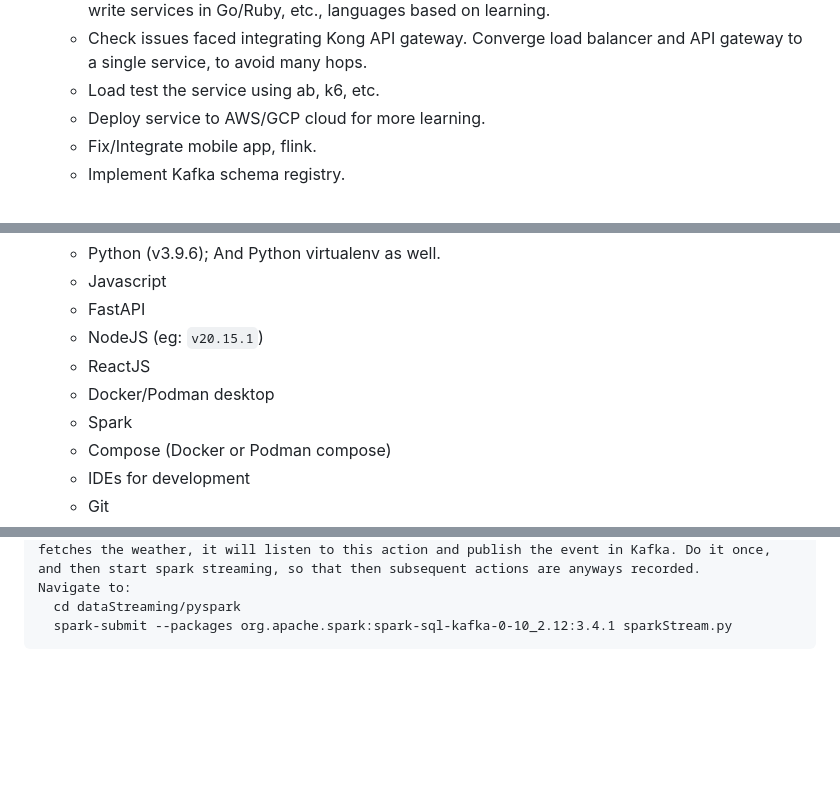
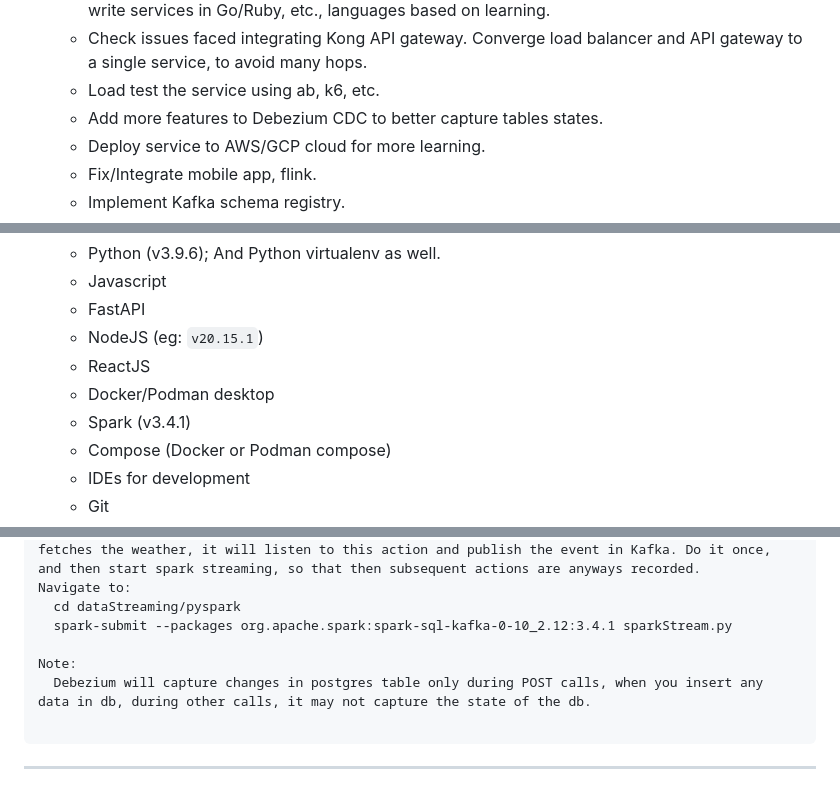
Before and after one commit to surajvm1/learningSWE, a Markdown page: README.md, 3 parts joined by grey strips. Rendered like a GitHub page; blank space fills up the shorter version.

````diff
--- a/README.md
+++ b/README.md
@@ -13,6 +13,7 @@
   - Increase the complexity of project by adding more features eg: Authentication, etc. Can also write services in Go/Ruby, etc., languages based on learning.
   - Check issues faced integrating Kong API gateway. Converge load balancer and API gateway to a single service, to avoid many hops.
   - Load test the service using ab, k6, etc.
+  - Add more features to Debezium CDC to better capture tables states.
   - Deploy service to AWS/GCP cloud for more learning.
   - Fix/Integrate mobile app, flink.
   - Implement Kafka schema registry.
@@ -29,7 +30,7 @@
   - NodeJS (eg: `v20.15.1`)
   - ReactJS
   - Docker/Podman desktop
-  - Spark
+  - Spark (v3.4.1)
   - Compose (Docker or Podman compose)
   - IDEs for development
   - Git
@@ -91,4 +92,10 @@ Emitting an event, means, simply go to the web app and try GET'ing the weather o
 Navigate to:
   cd dataStreaming/pyspark
   spark-submit --packages org.apache.spark:spark-sql-kafka-0-10_2.12:3.4.1 sparkStream.py
+
+Note:
+  Debezium will capture changes in postgres table only during POST calls, when you insert any data in db, during other calls, it may not capture the state of the db.
+
 ```
+
+----------------------------------------
````
